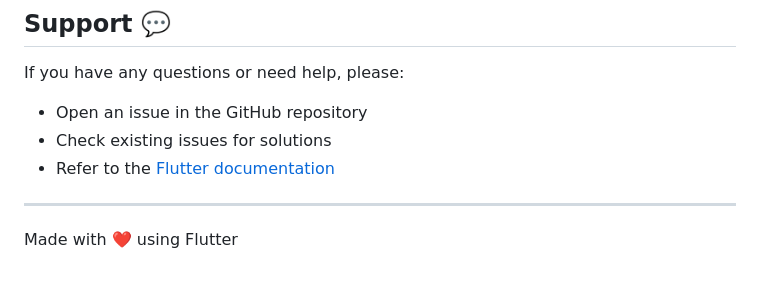
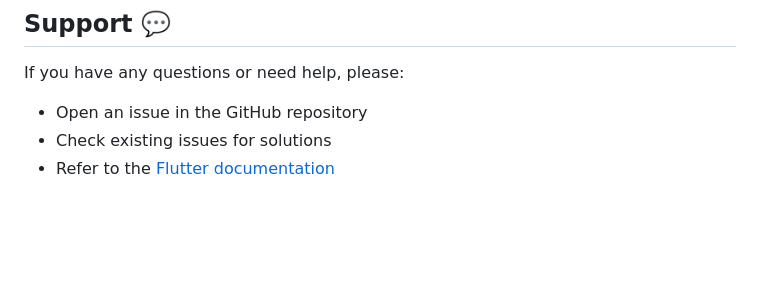
Before and after one commit to zaselalk/blog_app, a Markdown page: README.md, the part around the change. GitHub-like rendering; blank space fills up the shorter version.

Commit message:
Remove footer from README
Removed the 'Made with ❤️ using Flutter' line from the README.

```diff
--- a/README.md
+++ b/README.md
@@ -297,7 +297,3 @@ If you have any questions or need help, please:
 - Open an issue in the GitHub repository
 - Check existing issues for solutions
 - Refer to the [Flutter documentation](https://docs.flutter.dev/)
-
----
-
-Made with ❤️ using Flutter
```
